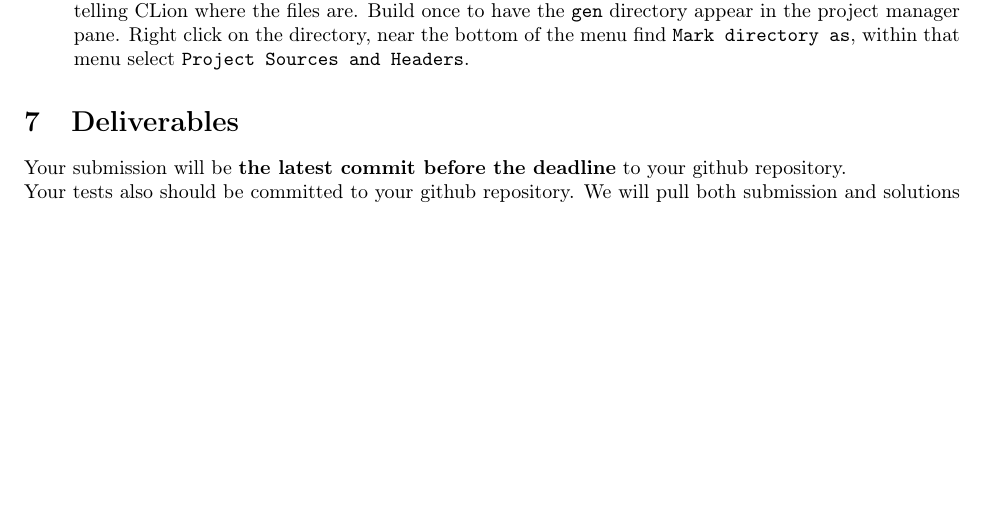
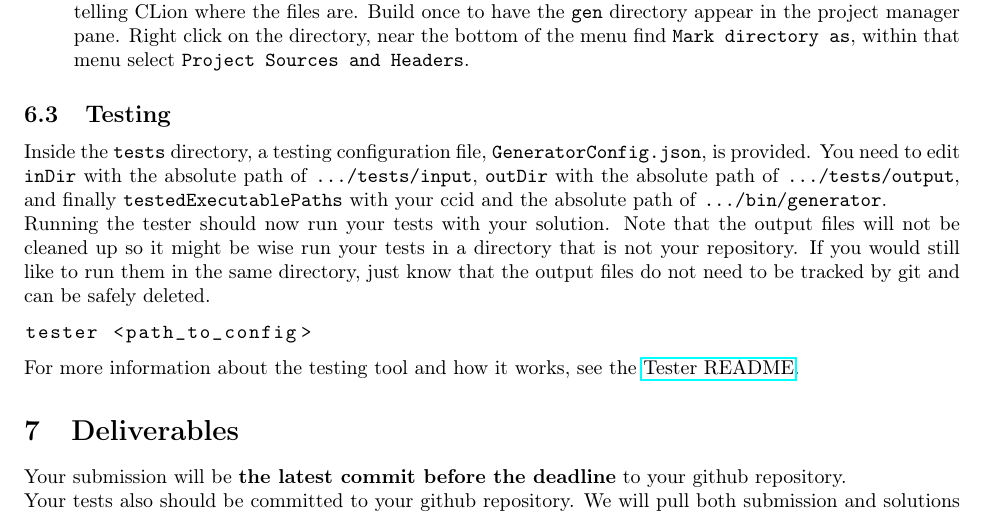
Before and after one commit to cmput415/415-docs, a LaTeX document (generator/generator.tex): part of page 10 of 10 before the commit and part of page 10 of 11 after it, cut so that both start at the same text, the shorter picture padded with empty space. Compiled offline with pdfLaTeX.

Commit message:
Add generator testing section.

```diff
--- a/generator/generator.tex
+++ b/generator/generator.tex
@@ -620,6 +620,23 @@ CLion requires a little bit of setup.
     \texttt{Mark directory as}, within that menu select \texttt{Project Sources and Headers}.
 \end{enumerate}
 
+\subsection{Testing}
+Inside the \code{tests} directory, a testing configuration file, \code{GeneratorConfig.json}, is
+provided. You need to edit \code{inDir} with the absolute path of \code{\ldots/tests/input},
+\code{outDir} with the absolute path of \code{\ldots/tests/output}, and finally
+\code{testedExecutablePaths} with your ccid and the absolute path of \code{\ldots/bin/generator}.
+
+Running the tester should now run your tests with your solution. Note that the output files will
+not be cleaned up so it might be wise run your tests in a directory that is not your repository. If
+you would still like to run them in the same directory, just know that the output files do not need
+to be tracked by git and can be safely deleted.
+\begin{lstlisting}
+  tester <path_to_config>
+\end{lstlisting}
+
+For more information about the testing tool and how it works, see the
+\href{https://github.com/cmput415/Tester/blob/master/README.md}{Tester README}.
+
 \section{Deliverables}
 Your submission will be \textbf{the latest commit before the deadline} to your github repository.
 
```
